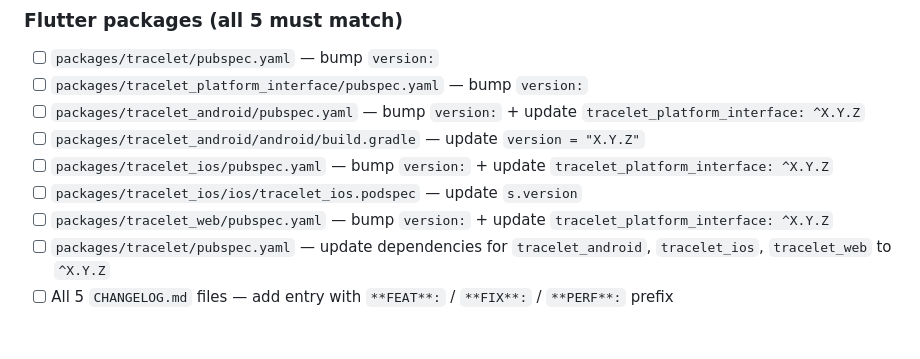
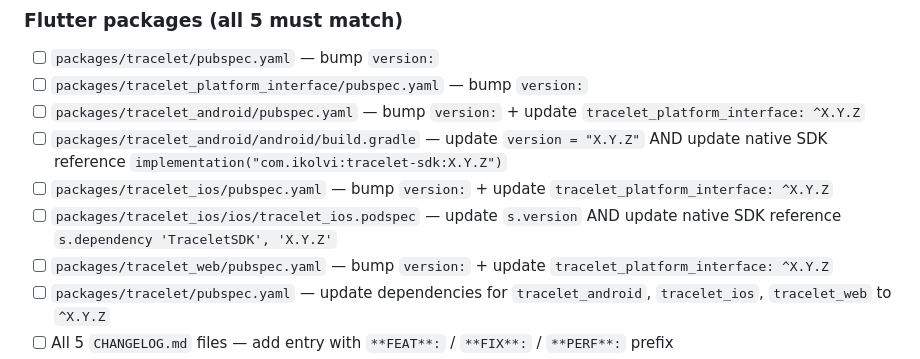
Before and after one commit to zrworks/Tracelet, a Markdown page: help/PUBLISHING.md, the part around the change. Drawn GitHub-style; blank space fills up the shorter version.

Commit message:
docs: update publishing checklist to include native SDK version references for Android and iOS

```diff
--- a/help/PUBLISHING.md
+++ b/help/PUBLISHING.md
@@ -48,9 +48,9 @@ Before triggering a release, update these files manually:
 - [ ] `packages/tracelet/pubspec.yaml` — bump `version:`
 - [ ] `packages/tracelet_platform_interface/pubspec.yaml` — bump `version:`
 - [ ] `packages/tracelet_android/pubspec.yaml` — bump `version:` + update `tracelet_platform_interface: ^X.Y.Z`
-- [ ] `packages/tracelet_android/android/build.gradle` — update `version = "X.Y.Z"`
+- [ ] `packages/tracelet_android/android/build.gradle` — update `version = "X.Y.Z"` AND update native SDK reference `implementation("com.ikolvi:tracelet-sdk:X.Y.Z")`
 - [ ] `packages/tracelet_ios/pubspec.yaml` — bump `version:` + update `tracelet_platform_interface: ^X.Y.Z`
-- [ ] `packages/tracelet_ios/ios/tracelet_ios.podspec` — update `s.version`
+- [ ] `packages/tracelet_ios/ios/tracelet_ios.podspec` — update `s.version` AND update native SDK reference `s.dependency 'TraceletSDK', 'X.Y.Z'`
 - [ ] `packages/tracelet_web/pubspec.yaml` — bump `version:` + update `tracelet_platform_interface: ^X.Y.Z`
 - [ ] `packages/tracelet/pubspec.yaml` — update dependencies for `tracelet_android`, `tracelet_ios`, `tracelet_web` to `^X.Y.Z`
 - [ ] All 5 `CHANGELOG.md` files — add entry with `**FEAT**:` / `**FIX**:` / `**PERF**:` prefix
```
